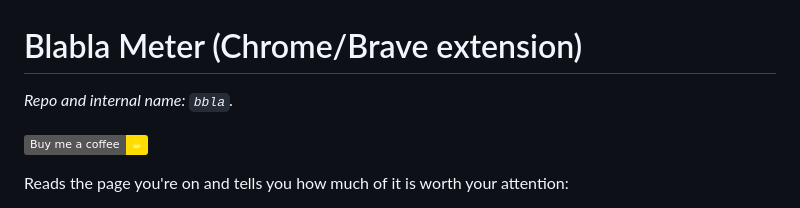
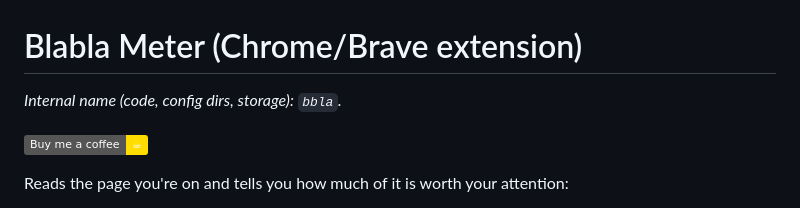
Before and after one commit to maths-oliveira/blabla-meter, a Markdown page: README.md, the part around the change. Rendered like a GitHub page; badges without logos.

Commit message:
README: repo is now blabla-meter; bbla stays the internal name
Co-Authored-By: Claude Opus 5.5 <noreply@anthropic.com>

```diff
--- a/README.md
+++ b/README.md
@@ -1,6 +1,6 @@
 # Blabla Meter (Chrome/Brave extension)
 
-*Repo and internal name: `bbla`.*
+*Internal name (code, config dirs, storage): `bbla`.*
 
 [![Buy me a coffee](https://img.shields.io/badge/Buy%20me%20a%20coffee-%E2%98%95-FFDD00?logo=buymeacoffee&logoColor=black)](https://buymeacoffee.com/maths-oliveira)
 
```
